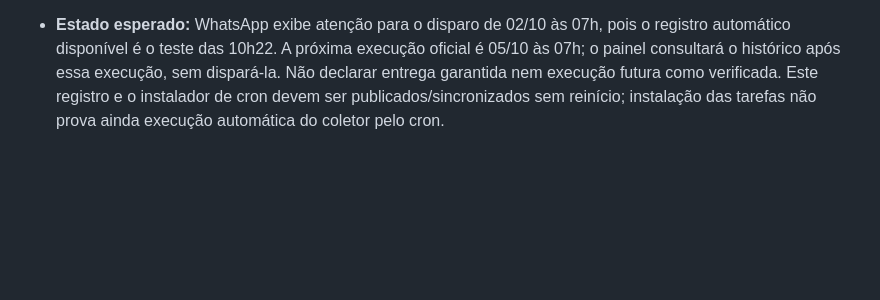
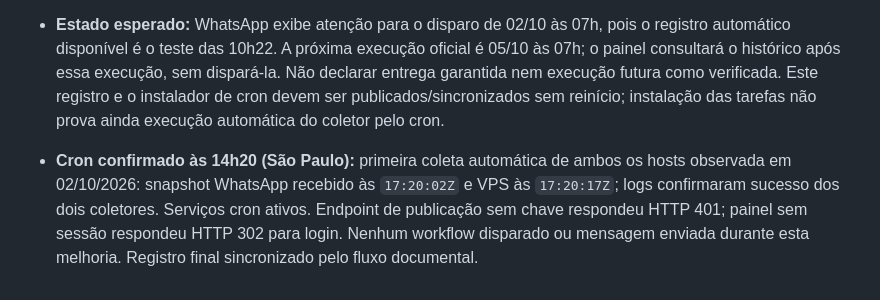
Before and after one commit to jardelberti/escola_agenda, a Markdown page: AGENTS.md, the part around the change. Rendered like a GitHub page; blank space fills up the shorter version.

Commit message:
Confirma execucao automatica dos coletores de saude

```diff
--- a/AGENTS.md
+++ b/AGENTS.md
@@ -501,3 +501,4 @@ O arquivo `/home/ubuntu/escola_agenda/.env` na VPS contém as configurações de
 
 * **Resultado efetivo em 02/10/2026:** código publicado e implantado na VPS na revisão `df9ba41`, sem build, com app/db healthy, `/health` conectado e Celery pong. Coletor VPS executado: backups encontrados às 00h (local) e 03h (R2); quatro serviços responderam. Coletor Homelab instalado em `/home/jardel/agenda-monitor/collect_n8n_health.js`, SHA-256 conferido com a cópia local; chave dedicada privada (`600`) no volume n8n, autorizada explicitamente pelo mantenedor, sem valor exposto no Git/documentação. Publicação real de metadados aceita pela VPS, sem executar workflow. Cron `*/5` instalado em ambos os usuários, com `flock`; crons de backup preservados. Backups privados anteriores do crontab: `~/.agenda-monitor-cron-before-20261002`. Logs: `/home/ubuntu/agenda-monitor.log` e `/home/jardel/agenda-monitor/monitor.log`. Prévia visual validada em desktop e 390×844, sem transbordamento horizontal. Captura de tela usa dados fictícios e não comprova envio real.
 * **Estado esperado:** WhatsApp exibe atenção para o disparo de 02/10 às 07h, pois o registro automático disponível é o teste das 10h22. A próxima execução oficial é 05/10 às 07h; o painel consultará o histórico após essa execução, sem dispará-la. Não declarar entrega garantida nem execução futura como verificada. Este registro e o instalador de cron devem ser publicados/sincronizados sem reinício; instalação das tarefas não prova ainda execução automática do coletor pelo cron.
+* **Cron confirmado às 14h20 (São Paulo):** primeira coleta automática de ambos os hosts observada em 02/10/2026: snapshot WhatsApp recebido às `17:20:02Z` e VPS às `17:20:17Z`; logs confirmaram sucesso dos dois coletores. Serviços cron ativos. Endpoint de publicação sem chave respondeu HTTP 401; painel sem sessão respondeu HTTP 302 para login. Nenhum workflow disparado ou mensagem enviada durante esta melhoria. Registro final sincronizado pelo fluxo documental.
```
